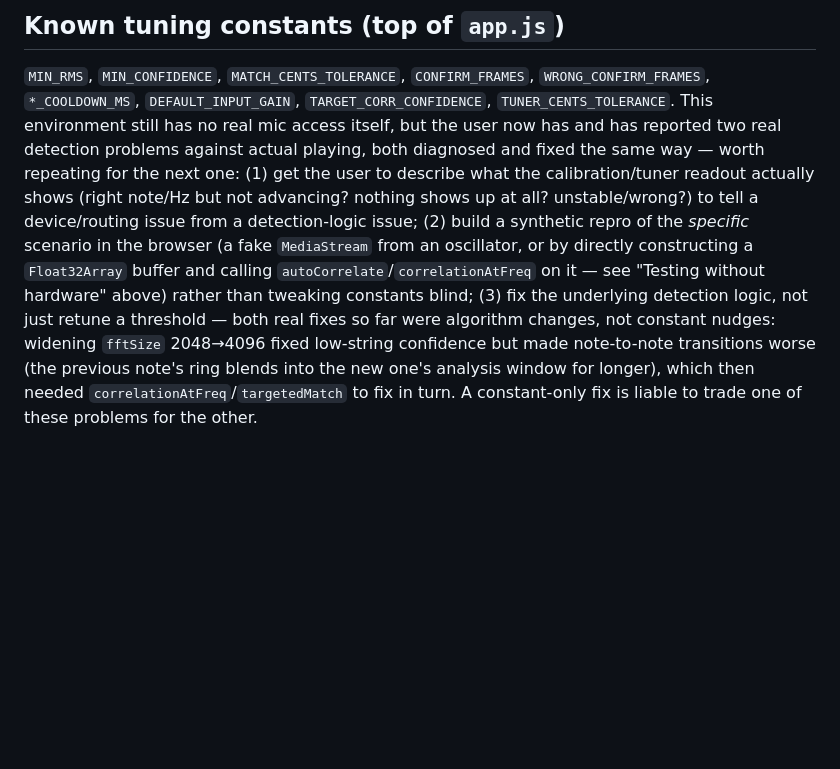
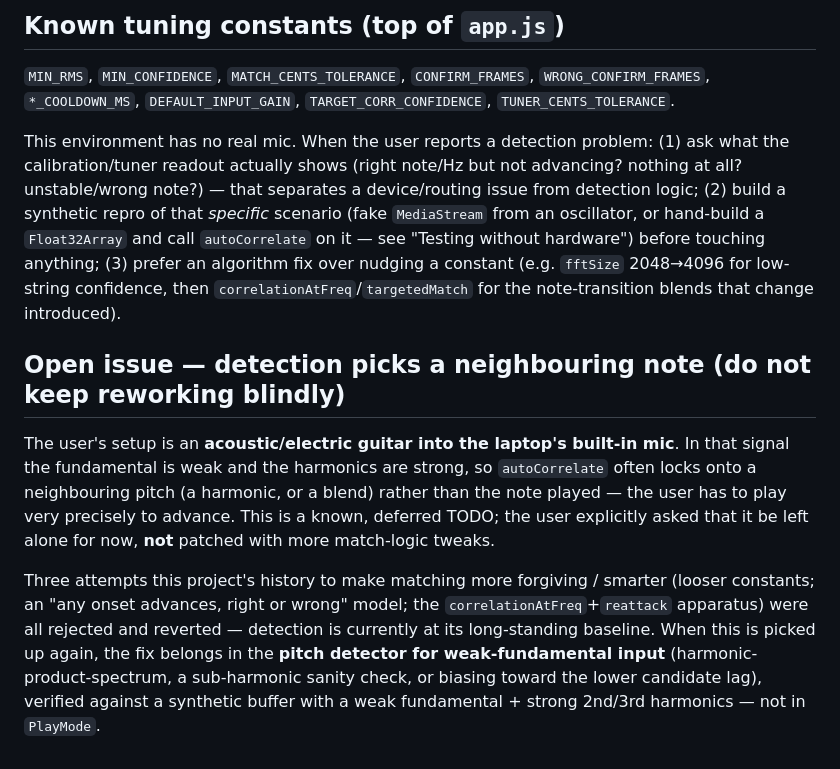
Before and after one commit to NadaB04/guitar-tab-trainer, a Markdown page: CLAUDE.md, the part around the change. GitHub-like rendering; blank space fills up the shorter version.

Commit message:
Document the open mic-mis-detection issue in CLAUDE.md
Records the real, deferred bug (laptop-mic weak fundamental -> autoCorrelate
locks onto a neighbouring note) and that three attempts to fix it in the
match logic were rejected — the fix belongs in the pitch detector.

Co-Authored-By: Claude Sonnet 5 <noreply@anthropic.com>
Claude-Session: https://claude.ai/code/session_01RHMbZ4LTi43uLwxhe1zrYS

```diff
--- a/CLAUDE.md
+++ b/CLAUDE.md
@@ -210,17 +210,28 @@ manually in a loop when checking results programmatically.
 ## Known tuning constants (top of `app.js`)
 
 `MIN_RMS`, `MIN_CONFIDENCE`, `MATCH_CENTS_TOLERANCE`, `CONFIRM_FRAMES`, `WRONG_CONFIRM_FRAMES`,
-`*_COOLDOWN_MS`, `DEFAULT_INPUT_GAIN`, `TARGET_CORR_CONFIDENCE`, `TUNER_CENTS_TOLERANCE`. This
-environment still has no real mic access itself, but the user now has and has reported two real
-detection problems against actual playing, both diagnosed and fixed the same way — worth repeating
-for the next one: (1) get the user to describe what the calibration/tuner readout actually shows
-(right note/Hz but not advancing? nothing shows up at all? unstable/wrong?) to tell a
-device/routing issue from a detection-logic issue; (2) build a synthetic repro of the *specific*
-scenario in the browser (a fake `MediaStream` from an oscillator, or by directly constructing a
-`Float32Array` buffer and calling `autoCorrelate`/`correlationAtFreq` on it — see "Testing without
-hardware" above) rather than tweaking constants blind; (3) fix the underlying detection logic, not
-just retune a threshold — both real fixes so far were algorithm changes, not constant nudges:
-widening `fftSize` 2048→4096 fixed low-string confidence but made note-to-note transitions worse
-(the previous note's ring blends into the new one's analysis window for longer), which then needed
-`correlationAtFreq`/`targetedMatch` to fix in turn. A constant-only fix is liable to trade one of
-these problems for the other.
+`*_COOLDOWN_MS`, `DEFAULT_INPUT_GAIN`, `TARGET_CORR_CONFIDENCE`, `TUNER_CENTS_TOLERANCE`.
+
+This environment has no real mic. When the user reports a detection problem: (1) ask what the
+calibration/tuner readout actually shows (right note/Hz but not advancing? nothing at all?
+unstable/wrong note?) — that separates a device/routing issue from detection logic; (2) build a
+synthetic repro of that *specific* scenario (fake `MediaStream` from an oscillator, or hand-build a
+`Float32Array` and call `autoCorrelate` on it — see "Testing without hardware") before touching
+anything; (3) prefer an algorithm fix over nudging a constant (e.g. `fftSize` 2048→4096 for
+low-string confidence, then `correlationAtFreq`/`targetedMatch` for the note-transition blends that
+change introduced).
+
+## Open issue — detection picks a neighbouring note (do not keep reworking blindly)
+
+The user's setup is an **acoustic/electric guitar into the laptop's built-in mic**. In that
+signal the fundamental is weak and the harmonics are strong, so `autoCorrelate` often locks onto a
+neighbouring pitch (a harmonic, or a blend) rather than the note played — the user has to play very
+precisely to advance. This is a known, deferred TODO; the user explicitly asked that it be left
+alone for now, **not** patched with more match-logic tweaks.
+
+Three attempts this project's history to make matching more forgiving / smarter (looser constants;
+an "any onset advances, right or wrong" model; the `correlationAtFreq`+`reattack` apparatus) were
+all rejected and reverted — detection is currently at its long-standing baseline. When this is
+picked up again, the fix belongs in the **pitch detector for weak-fundamental input** (harmonic-
+product-spectrum, a sub-harmonic sanity check, or biasing toward the lower candidate lag), verified
+against a synthetic buffer with a weak fundamental + strong 2nd/3rd harmonics — not in `PlayMode`.
```
